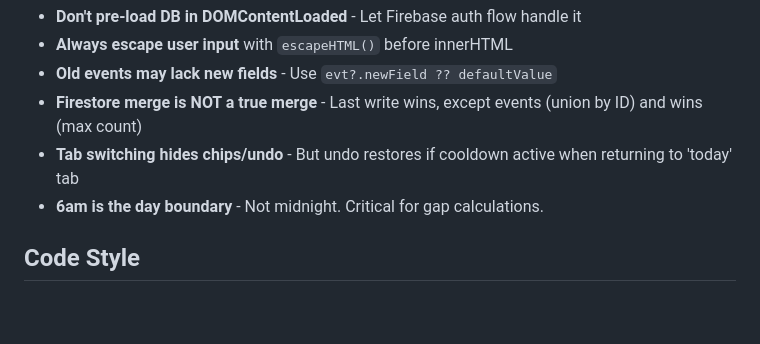
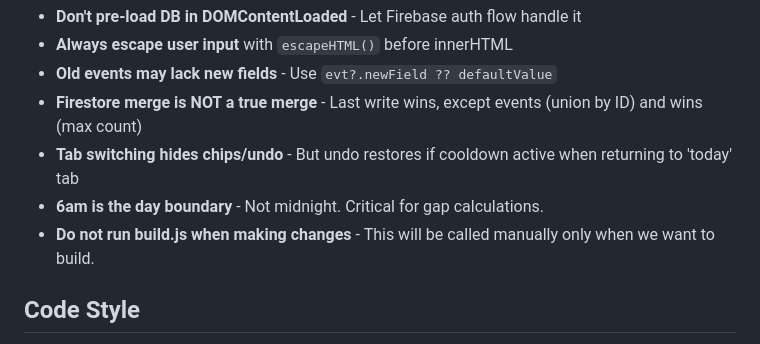
Before and after one commit to KilledByAPixel/Lentando, a Markdown page: .github/copilot-instructions.md, the part around the change. GitHub-like rendering; blank space fills up the shorter version.

Commit message:
Update copilot instructions to clarify build.js usage during development

```diff
--- a/.github/copilot-instructions.md
+++ b/.github/copilot-instructions.md
@@ -130,6 +130,7 @@ Add to `ADDICTION_PROFILES` constant. Ensure all substances have icons.
 - **Firestore merge is NOT a true merge** - Last write wins, except events (union by ID) and wins (max count)
 - **Tab switching hides chips/undo** - But undo restores if cooldown active when returning to 'today' tab
 - **6am is the day boundary** - Not midnight. Critical for gap calculations.
+- **Do not run build.js when making changes** - This will be called manually only when we want to build.
 
 ## Code Style
 - Vanilla JS, ES6+ features OK (arrow functions, destructuring, optional chaining)
```
